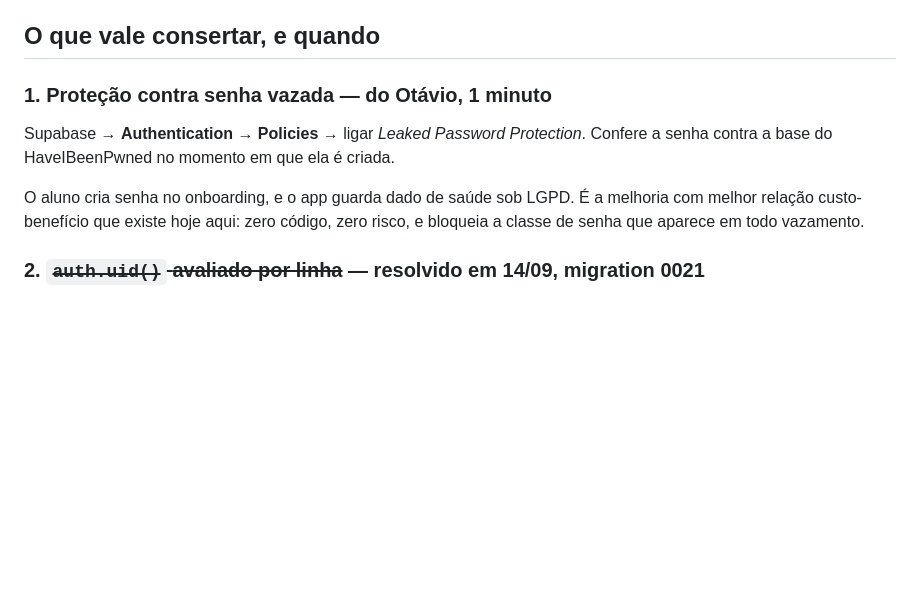
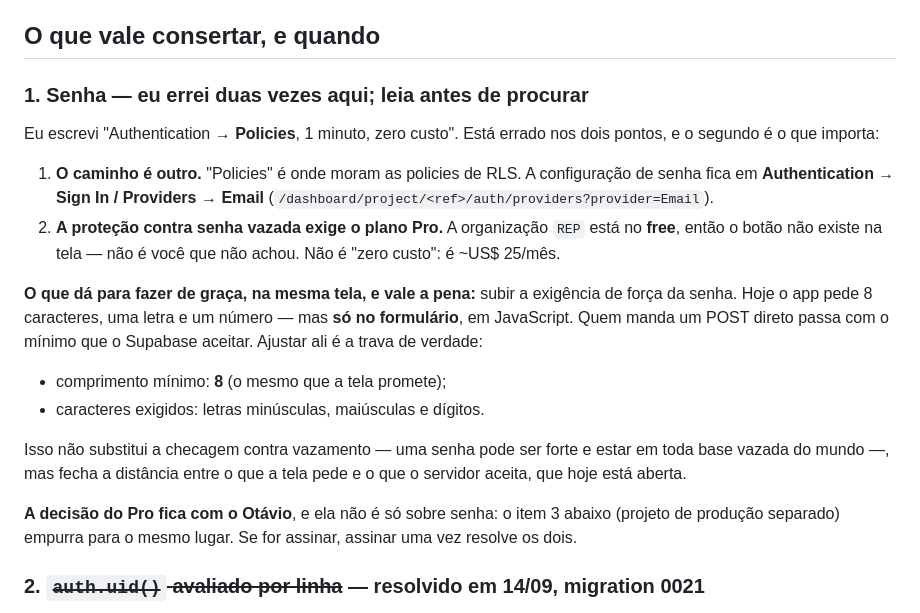
Before and after one commit to tatografa/tatografa, a Markdown page: docs/plan/divida-tecnica.md, the part around the change. GitHub-like rendering; blank space fills up the shorter version.

Commit message:
Corrigir a dívida sobre senha: caminho errado e custo omitido
Eu tinha escrito 'Authentication → Policies, 1 minuto, zero custo'. Errado
nos dois pontos:

- 'Policies' é onde moram as policies de RLS; a configuração de senha fica em
  Authentication → Sign In / Providers → Email;
- a proteção contra senha vazada **exige o plano Pro**, e a organização está
  no free. O Otávio não achou o botão porque ele não existe na tela dele.
  Não é 'zero custo', é ~US$ 25/mês — e isso muda de 'faça agora' para
  'decida'.

No lugar, o que é de graça e fecha um buraco real: as regras de força da
senha. Hoje o app pede 8 caracteres, uma letra e um número **só no
formulário**, em JavaScript — quem manda um POST direto passa com o mínimo
que o Supabase aceitar. Configurar no servidor fecha a distância entre o que
a tela promete e o que o banco aceita.

Co-Authored-By: Claude Opus 5 <noreply@anthropic.com>
Claude-Session: https://claude.ai/code/session_019DJMsUwMjGaHSoC1e4g2Ra

```diff
--- a/docs/plan/divida-tecnica.md
+++ b/docs/plan/divida-tecnica.md
@@ -34,14 +34,33 @@ mais. Fica.
 
 ## O que vale consertar, e quando
 
-### 1. Proteção contra senha vazada — **do Otávio, 1 minuto**
+### 1. Senha — **eu errei duas vezes aqui; leia antes de procurar**
 
-Supabase → **Authentication → Policies** → ligar *Leaked Password Protection*.
-Confere a senha contra a base do HaveIBeenPwned no momento em que ela é criada.
+Eu escrevi "Authentication → **Policies**, 1 minuto, zero custo". Está errado
+nos dois pontos, e o segundo é o que importa:
 
-O aluno cria senha no onboarding, e o app guarda dado de saúde sob LGPD. É a
-melhoria com melhor relação custo-benefício que existe hoje aqui: zero código,
-zero risco, e bloqueia a classe de senha que aparece em todo vazamento.
+1. **O caminho é outro.** "Policies" é onde moram as policies de RLS. A
+   configuração de senha fica em **Authentication → Sign In / Providers →
+   Email** (`/dashboard/project/<ref>/auth/providers?provider=Email`).
+2. **A proteção contra senha vazada exige o plano Pro.** A organização `REP`
+   está no **free**, então o botão não existe na tela — não é você que não
+   achou. Não é "zero custo": é ~US$ 25/mês.
+
+**O que dá para fazer de graça, na mesma tela, e vale a pena:** subir a
+exigência de força da senha. Hoje o app pede 8 caracteres, uma letra e um
+número — mas **só no formulário**, em JavaScript. Quem manda um POST direto
+passa com o mínimo que o Supabase aceitar. Ajustar ali é a trava de verdade:
+
+- comprimento mínimo: **8** (o mesmo que a tela promete);
+- caracteres exigidos: letras minúsculas, maiúsculas e dígitos.
+
+Isso não substitui a checagem contra vazamento — uma senha pode ser forte e
+estar em toda base vazada do mundo —, mas fecha a distância entre o que a tela
+pede e o que o servidor aceita, que hoje está aberta.
+
+**A decisão do Pro fica com o Otávio**, e ela não é só sobre senha: o item 3
+abaixo (projeto de produção separado) empurra para o mesmo lugar. Se for
+assinar, assinar uma vez resolve os dois.
 
 ### 2. ~~`auth.uid()` avaliado por linha~~ — **resolvido em 14/09, migration 0021**
 
```
